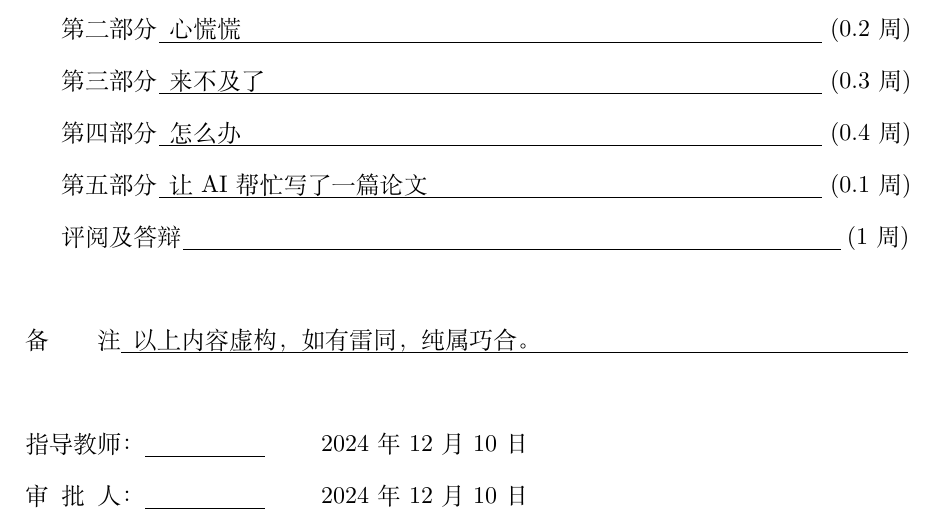
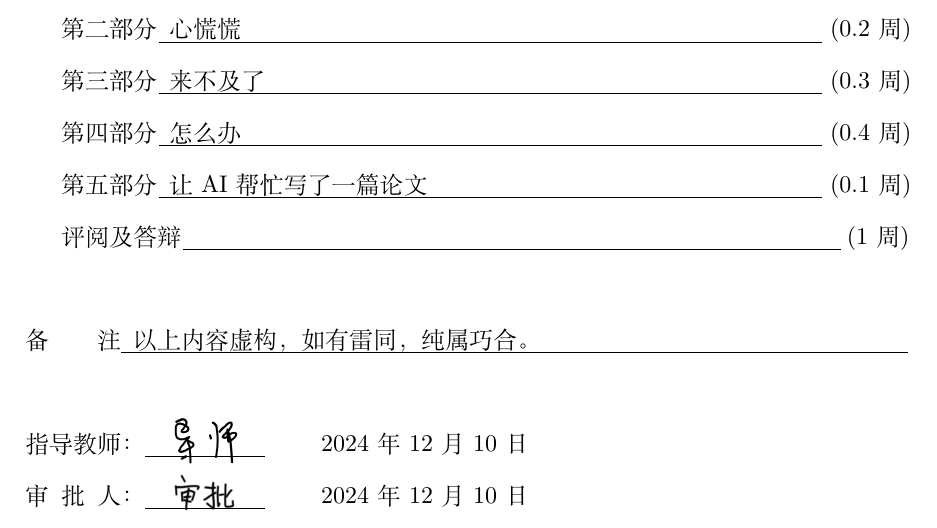
Before and after one commit to abwuge/SWJTU_Bachelor_Thesis, a LaTeX thesis (SWJTU_Bachelor_Thesis.tex): part of page 6 of 18, cut so that both start at the same text. Compiled offline with XeLaTeX; a missing font is replaced by an installed copy or a similar font.

Commit message:
[Feat]: ♿️添加任务书签名示例

```diff
--- a/SWJTU_Bachelor_Thesis.tex
+++ b/SWJTU_Bachelor_Thesis.tex
@@ -76,11 +76,11 @@
   partReview=,
   partReviewWeeks=1,
   remark=以上内容虚构，如有雷同，纯属巧合。,
-  advisorSignature=,
+  advisorSignature=signatures/advisor.png,
   advisorYear=2024,
   advisorMonth=12,
   advisorDay=10,
-  approverSignature=,
+  approverSignature=signatures/approver.png,
   approverYear=2024,
   approverMonth=12,
   approverDay=10
```
Also changed, not shown: signatures/approver.png (added).
